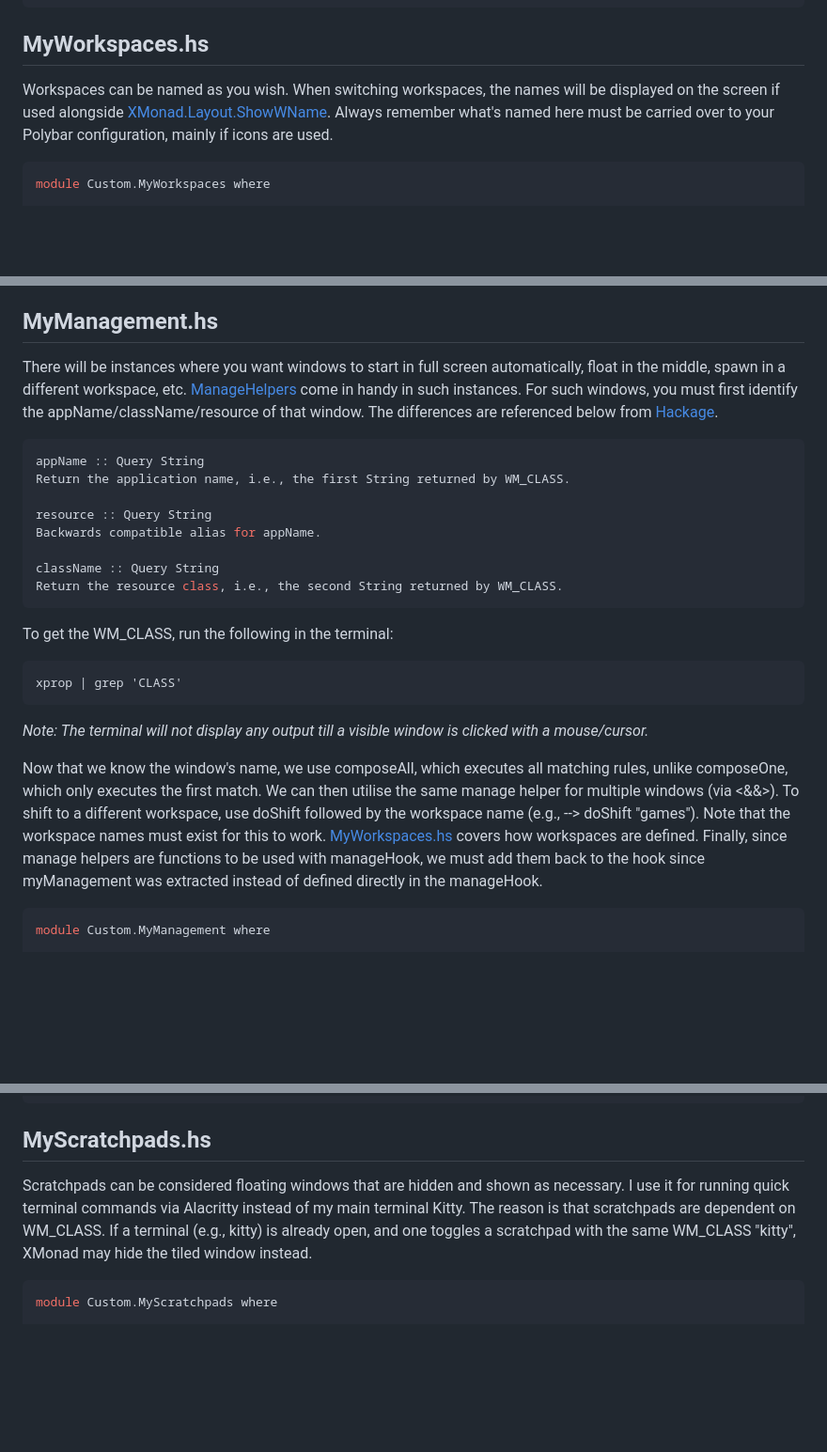
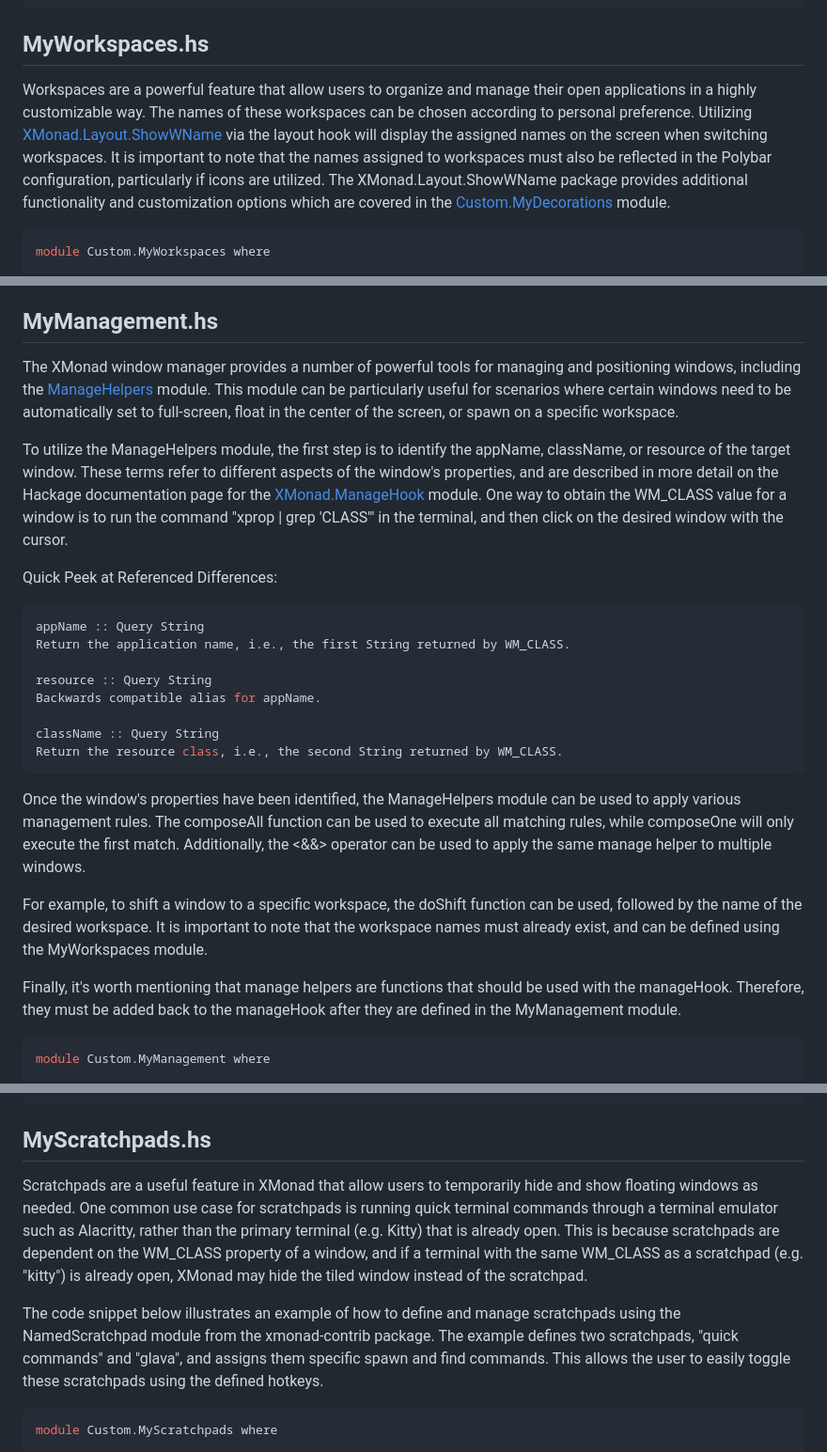
Before and after one commit to NeshHari/XMonad, a Markdown page: README.md, 3 parts joined by grey strips. Shown at 94% size. Rendered like a GitHub page; blank space fills up the shorter version.

````diff
--- a/README.md
+++ b/README.md
@@ -286,7 +286,7 @@ rescreenCfg =
 ```
 
 ## MyWorkspaces.hs
-Workspaces can be named as you wish. When switching workspaces, the names will be displayed on the screen if used alongside [XMonad.Layout.ShowWName](https://hackage.haskell.org/package/xmonad-contrib-0.17.1/docs/XMonad-Layout-ShowWName.html). Always remember what's named here must be carried over to your Polybar configuration, mainly if icons are used.
+Workspaces are a powerful feature that allow users to organize and manage their open applications in a highly customizable way. The names of these workspaces can be chosen according to personal preference. Utilizing [XMonad.Layout.ShowWName](https://hackage.haskell.org/package/xmonad-contrib-0.17.1/docs/XMonad-Layout-ShowWName.html) via the layout hook will display the assigned names on the screen when switching workspaces. It is important to note that the names assigned to workspaces must also be reflected in the Polybar configuration, particularly if icons are utilized. The XMonad.Layout.ShowWName package provides additional functionality and customization options which are covered in the [Custom.MyDecorations](./xmonad/.config/xmonad/lib/Custom/MyDecorations.hs) module.
 
 ```haskell
 module Custom.MyWorkspaces where
@@ -305,7 +305,11 @@ icon-4 = five;<icon-for-ws-5>
 Click [here](./polybar/.config/polybar/config.ini) for my full Polybar configuration.
 
 ## MyManagement.hs
-There will be instances where you want windows to start in full screen automatically, float in the middle, spawn in a different workspace, etc. [ManageHelpers](https://hackage.haskell.org/package/xmonad-contrib-0.17.1/docs/XMonad-Hooks-ManageHelpers.html) come in handy in such instances. For such windows, you must first identify the appName/className/resource of that window. The differences are referenced below from [Hackage](https://hackage.haskell.org/package/xmonad-0.17.1/docs/XMonad-ManageHook.html).
+The XMonad window manager provides a number of powerful tools for managing and positioning windows, including the [ManageHelpers](https://hackage.haskell.org/package/xmonad-contrib-0.17.1/docs/XMonad-Hooks-ManageHelpers.html) module. This module can be particularly useful for scenarios where certain windows need to be automatically set to full-screen, float in the center of the screen, or spawn on a specific workspace.
+
+To utilize the ManageHelpers module, the first step is to identify the appName, className, or resource of the target window. These terms refer to different aspects of the window's properties, and are described in more detail on the Hackage documentation page for the [XMonad.ManageHook](https://hackage.haskell.org/package/xmonad-0.17.1/docs/XMonad-ManageHook.html) module. One way to obtain the WM_CLASS value for a window is to run the command "xprop | grep 'CLASS'" in the terminal, and then click on the desired window with the cursor.
+
+Quick Peek at Referenced Differences:
 ```haskell
 appName :: Query String
 Return the application name, i.e., the first String returned by WM_CLASS.
@@ -316,13 +320,12 @@ Backwards compatible alias for appName.
 className :: Query String
 Return the resource class, i.e., the second String returned by WM_CLASS.
 ```
-To get the WM_CLASS, run the following in the terminal:
-```fish
-xprop | grep 'CLASS'
-```
-*Note: The terminal will not display any output till a visible window is clicked with a mouse/cursor.*
+Once the window's properties have been identified, the ManageHelpers module can be used to apply various management rules. The composeAll function can be used to execute all matching rules, while composeOne will only execute the first match. Additionally, the <&&> operator can be used to apply the same manage helper to multiple windows.
 
-Now that we know the window's name, we use composeAll, which executes all matching rules, unlike composeOne, which only executes the first match. We can then utilise the same manage helper for multiple windows (via <&&>). To shift to a different workspace, use doShift followed by the workspace name (e.g., --> doShift "games"). Note that the workspace names must exist for this to work. [MyWorkspaces.hs](./xmonad/.config/xmonad/lib/Custom/MyWorkspaces.hs) covers how workspaces are defined. Finally, since manage helpers are functions to be used with manageHook, we must add them back to the hook since myManagement was extracted instead of defined directly in the manageHook.
+For example, to shift a window to a specific workspace, the doShift function can be used, followed by the name of the desired workspace. It is important to note that the workspace names must already exist, and can be defined using the MyWorkspaces module.
+
+Finally, it's worth mentioning that manage helpers are functions that should be used with the manageHook. Therefore, they must be added back to the manageHook after they are defined in the MyManagement module.
+
 ```haskell
 module Custom.MyManagement where
 
@@ -368,7 +372,9 @@ myCenterSmall = customFloating $ W.RationalRect fromLeft fromTop width height
     fromTop = (1 - height) / 2
 ```
 ## MyScratchpads.hs
-Scratchpads can be considered floating windows that are hidden and shown as necessary. I use it for running quick terminal commands via Alacritty instead of my main terminal Kitty. The reason is that scratchpads are dependent on WM_CLASS. If a terminal (e.g., kitty) is already open, and one toggles a scratchpad with the same WM_CLASS "kitty", XMonad may hide the tiled window instead.
+Scratchpads are a useful feature in XMonad that allow users to temporarily hide and show floating windows as needed. One common use case for scratchpads is running quick terminal commands through a terminal emulator such as Alacritty, rather than the primary terminal (e.g. Kitty) that is already open. This is because scratchpads are dependent on the WM_CLASS property of a window, and if a terminal with the same WM_CLASS as a scratchpad (e.g. "kitty") is already open, XMonad may hide the tiled window instead of the scratchpad.
+
+The code snippet below illustrates an example of how to define and manage scratchpads using the NamedScratchpad module from the xmonad-contrib package. The example defines two scratchpads, "quick commands" and "glava", and assigns them specific spawn and find commands. This allows the user to easily toggle these scratchpads using the defined hotkeys.
 ```haskell
 module Custom.MyScratchpads where
 
````
Also changed, not shown: other parts of README.md (+40 -42 lines).
